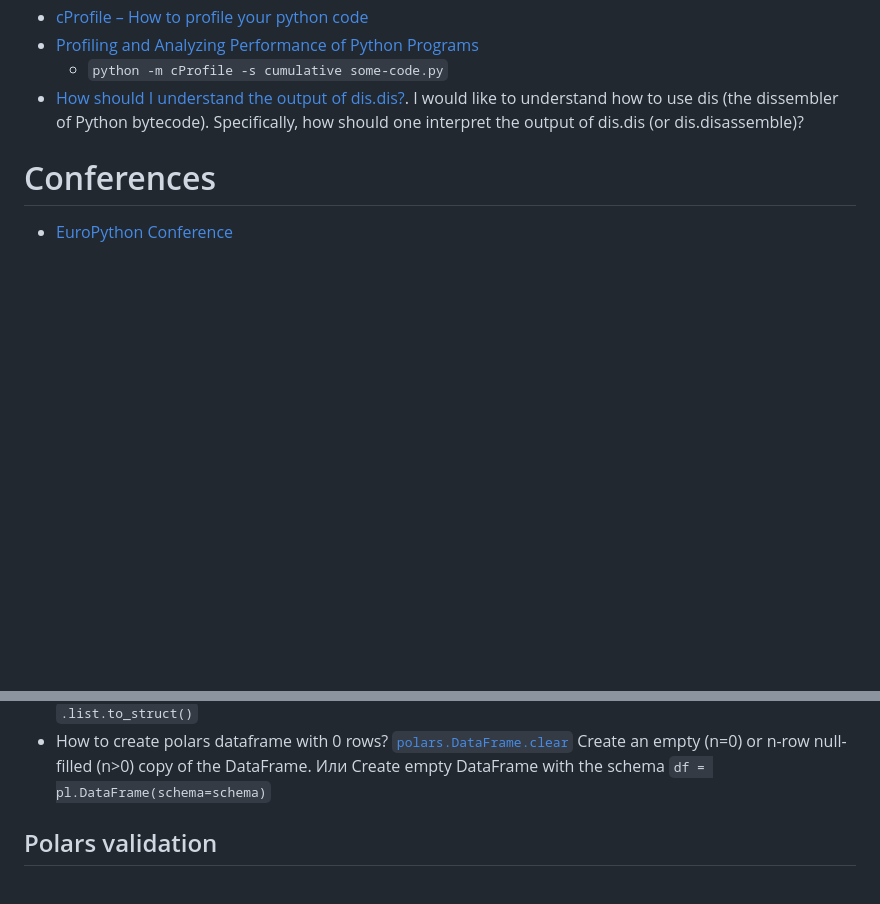
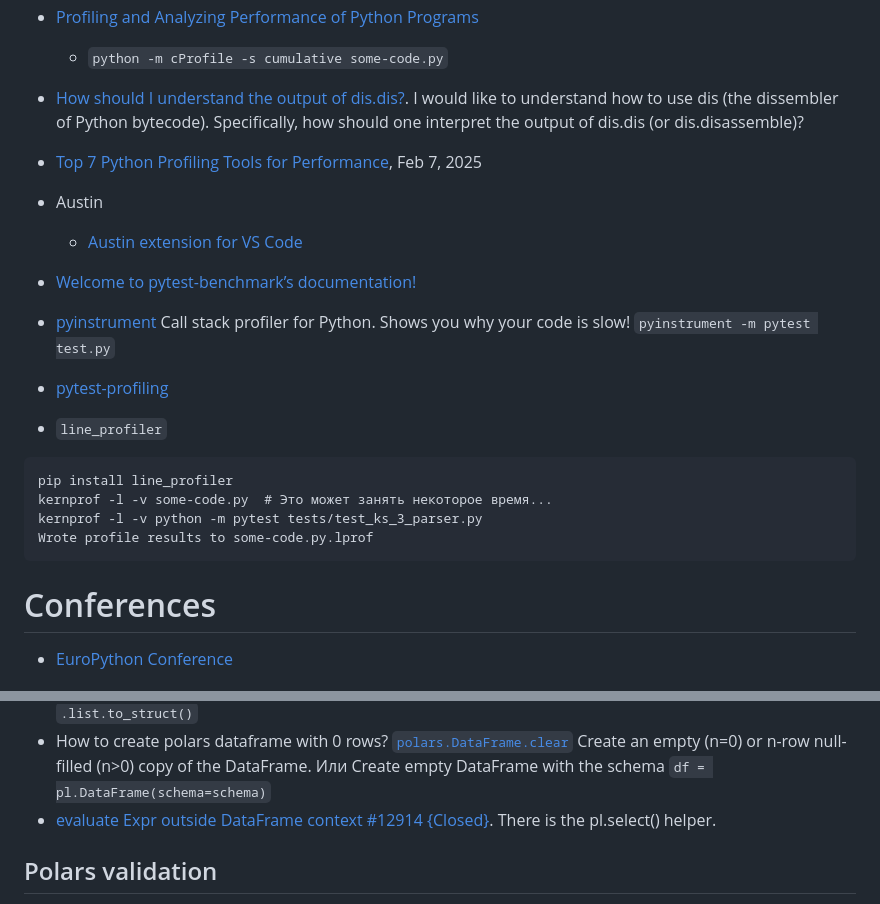
Before and after one commit to iMissile/Self.Writing, a Markdown page: Notes/python_lang.md, 2 parts joined by grey strips. Drawn GitHub-style; blank space fills up the shorter version.

Commit message:
[wip] новые ссылки с работы

````diff
--- a/Notes/python_lang.md
+++ b/Notes/python_lang.md
@@ -155,6 +155,23 @@ Understanding memory management is a superpower that will help you design memory
 - [Profiling and Analyzing Performance of Python Programs](https://martinheinz.dev/blog/64)
 	- `python -m cProfile -s cumulative some-code.py`
 - [How should I understand the output of dis.dis?](https://stackoverflow.com/questions/12673074/how-should-i-understand-the-output-of-dis-dis/47529318#47529318). I would like to understand how to use dis (the dissembler of Python bytecode). Specifically, how should one interpret the output of dis.dis (or dis.disassemble)?
+
+- [Top 7 Python Profiling Tools for Performance](https://daily.dev/blog/top-7-python-profiling-tools-for-performance), Feb 7, 2025
+- Austin
+	- [Austin extension for VS Code](https://marketplace.visualstudio.com/items?itemName=p403n1x87.austin-vscode)
+- [Welcome to pytest-benchmark’s documentation!](https://pytest-benchmark.readthedocs.io/en/stable/)
+
+- [pyinstrument](https://github.com/joerick/pyinstrument) Call stack profiler for Python. Shows you why your code is slow!
+	`pyinstrument -m pytest test.py`
+- [pytest-profiling](https://pypi.org/project/pytest-profiling/?)
+
+- `line_profiler`
+```
+pip install line_profiler
+kernprof -l -v some-code.py  # Это может занять некоторое время...
+kernprof -l -v python -m pytest tests/test_ks_3_parser.py
+Wrote profile results to some-code.py.lprof
+```
 
 # Conferences
 - [EuroPython Conference](https://www.youtube.com/c/EuroPythonConference/playlists)
@@ -311,6 +328,7 @@ You can convert to a struct datatype: `.list.to_struct()`
 Create an empty (n=0) or n-row null-filled (n>0) copy of the DataFrame.
 Или Create empty DataFrame with the schema
 `df = pl.DataFrame(schema=schema)`
+- [evaluate Expr outside DataFrame context #12914 {Closed}](https://github.com/pola-rs/polars/issues/12914). There is the pl.select() helper.
 
 ## Polars validation
 - [Using Patito for DataFrame Validation](https://patito.readthedocs.io/en/latest/tutorial/dataframe-validation.html)
````
